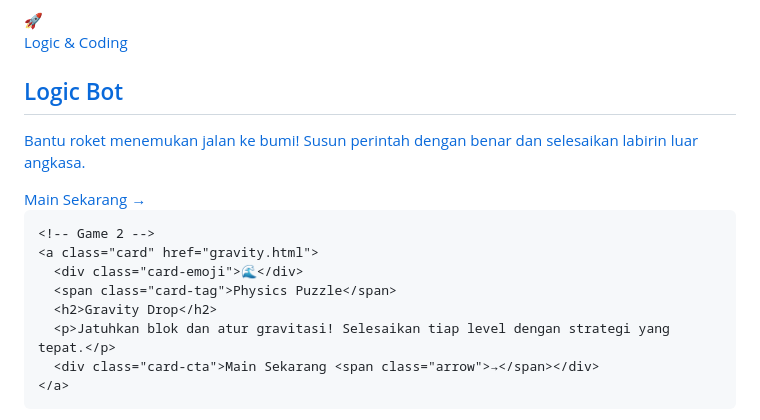
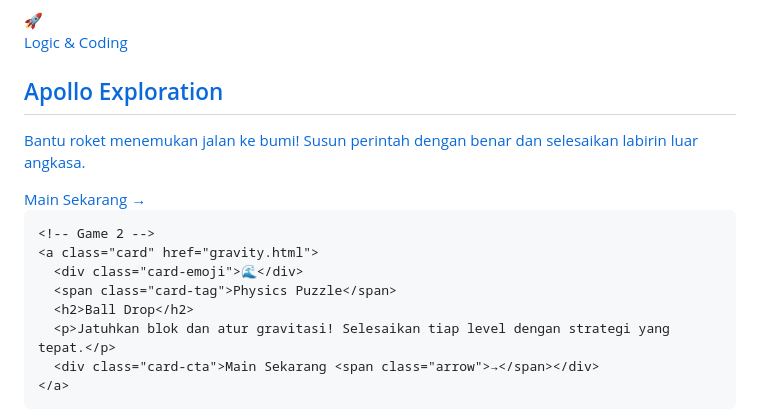
Before and after one commit to irfanradarma/kids, a Markdown page: README.md, the part around the change. GitHub-like rendering.

Commit message:
title change

```diff
--- a/README.md
+++ b/README.md
@@ -232,7 +232,7 @@
     <a class="card" href="rocketman.html">
       <div class="card-emoji">🚀</div>
       <span class="card-tag">Logic &amp; Coding</span>
-      <h2>Logic Bot</h2>
+      <h2>Apollo Exploration</h2>
       <p>Bantu roket menemukan jalan ke bumi! Susun perintah dengan benar dan selesaikan labirin luar angkasa.</p>
       <div class="card-cta">Main Sekarang <span class="arrow">→</span></div>
     </a>
@@ -241,7 +241,7 @@
     <a class="card" href="gravity.html">
       <div class="card-emoji">🌊</div>
       <span class="card-tag">Physics Puzzle</span>
-      <h2>Gravity Drop</h2>
+      <h2>Ball Drop</h2>
       <p>Jatuhkan blok dan atur gravitasi! Selesaikan tiap level dengan strategi yang tepat.</p>
       <div class="card-cta">Main Sekarang <span class="arrow">→</span></div>
     </a>
```
